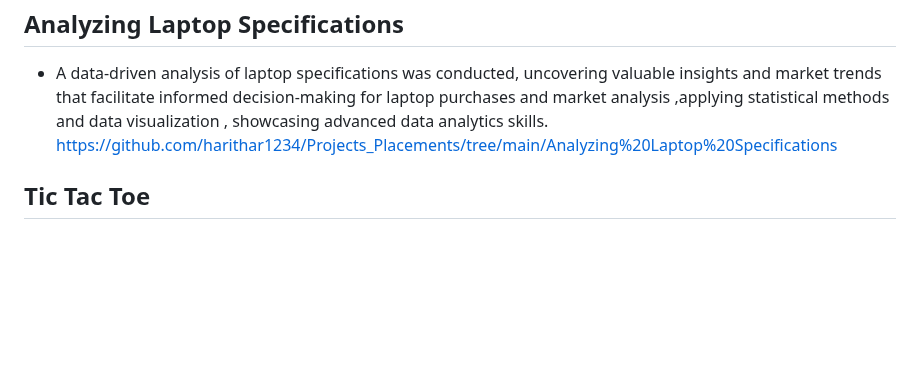
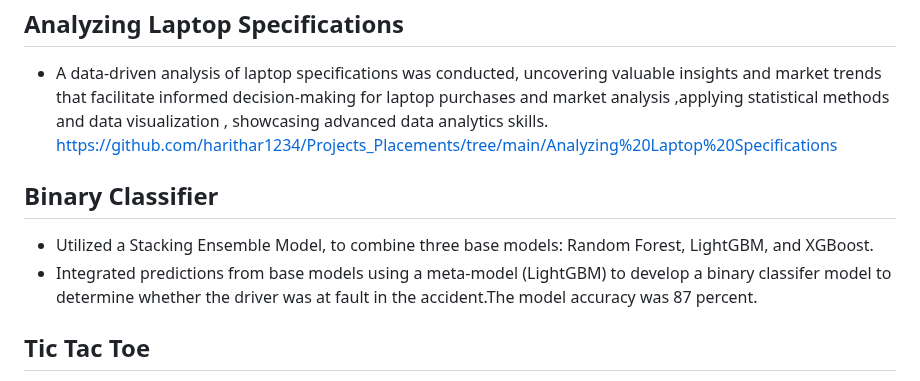
Before and after one commit to harithar1234/Projects_Placements, a Markdown page: README.md, the part around the change. Drawn GitHub-style; blank space fills up the shorter version.

```diff
--- a/README.md
+++ b/README.md
@@ -54,6 +54,11 @@ https://github.com/harithar1234/Projects_Placements/tree/main/Hackathons
 * A data-driven analysis of laptop specifications was conducted, uncovering valuable insights and market trends that facilitate informed decision-making for laptop purchases and market analysis ,applying statistical methods and data visualization , showcasing advanced data analytics skills.<br>
 https://github.com/harithar1234/Projects_Placements/tree/main/Analyzing%20Laptop%20Specifications
 
+## Binary Classifier
+* Utilized a Stacking Ensemble Model, to combine three base models: Random Forest, LightGBM, and XGBoost. <br>
+* Integrated predictions from base models using a meta-model (LightGBM) to develop a binary classifer model to determine whether
+the driver was at fault in the accident.The model accuracy was 87 percent. <br>
+
 ## Tic Tac Toe
 * Implemented a Q-learning algorithm to train an agent to play the game of Tic-Tac-Toe against various opponents.
 * Implemented the Monte Carlo Tree Search algorithm for playing Tic-Tac-Toe and evaluated its performance against random and safe opponents.<br>
```
